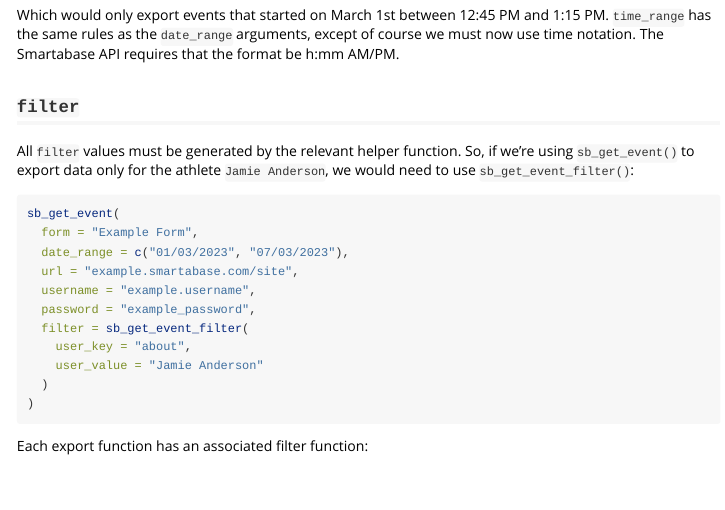
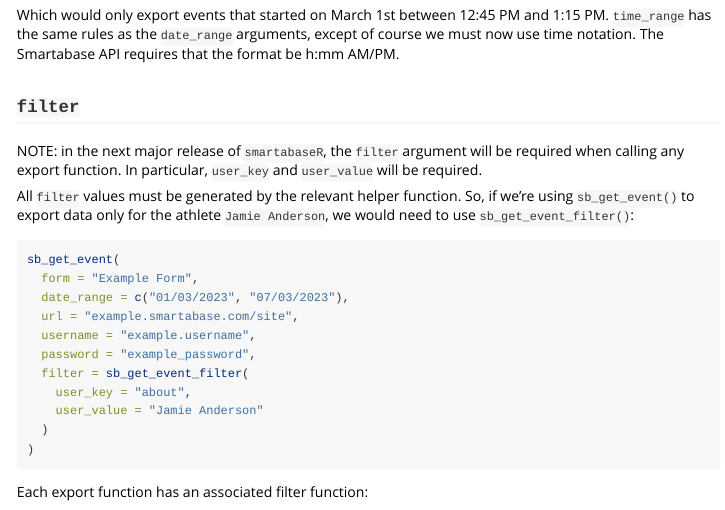
Before and after one commit to Teamworksapp/smartabaseR, an R Markdown document (vignettes/exporting-data.Rmd): the page in a window 1100 px wide, from 1550 px down. Rendered offline with R 4.5, knitr and Pandoc, with nearby package versions.

Commit message:
Make note in vignette about upcoming filter requirement

```diff
--- a/vignettes/exporting-data.Rmd
+++ b/vignettes/exporting-data.Rmd
@@ -96,6 +96,8 @@ sb_get_event(
 Which would only export events that started on March 1st between 12:45 PM and 1:15 PM. `time_range` has the same rules as the `date_range` arguments, except of course we must now use time notation. The Smartabase API requires that the format be h:mm AM/PM.
 
 ## `filter`
+
+NOTE: in the next major release of `smartabaseR`, the `filter` argument will be required when calling any export function. In particular, `user_key` and `user_value` will be required.
 
 All `filter` values must be generated by the relevant helper function. So, if we're using `sb_get_event()` to export data only for the athlete `Jamie Anderson`, we would need to use `sb_get_event_filter()`:
 
```
